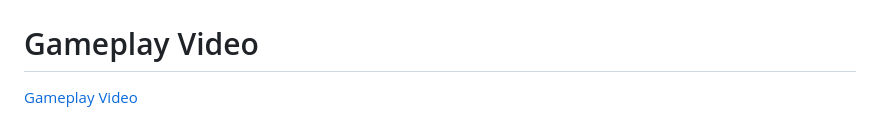
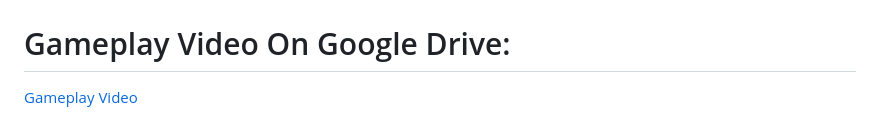
Before and after one commit to eamon831/journey_towrds_the_deep, a Markdown page: README.md, the part around the change printed below. GitHub-like rendering.

```diff
--- a/README.md
+++ b/README.md
@@ -95,5 +95,5 @@ This project uses **GetX** for state management. The relevant files are located
 ![Screenshot 4](s4.png)
 ![Screenshot 5](s5.png)
 
-# Gameplay Video
+# Gameplay Video On Google Drive:
 [Gameplay Video](https://drive.google.com/file/d/1l2y-fy7YMc7H8UaOGIPVWYfgTGFzPOn1/view?usp=sharing)
```
Also changed, not shown: other parts of README.md (+2 -0 lines).
